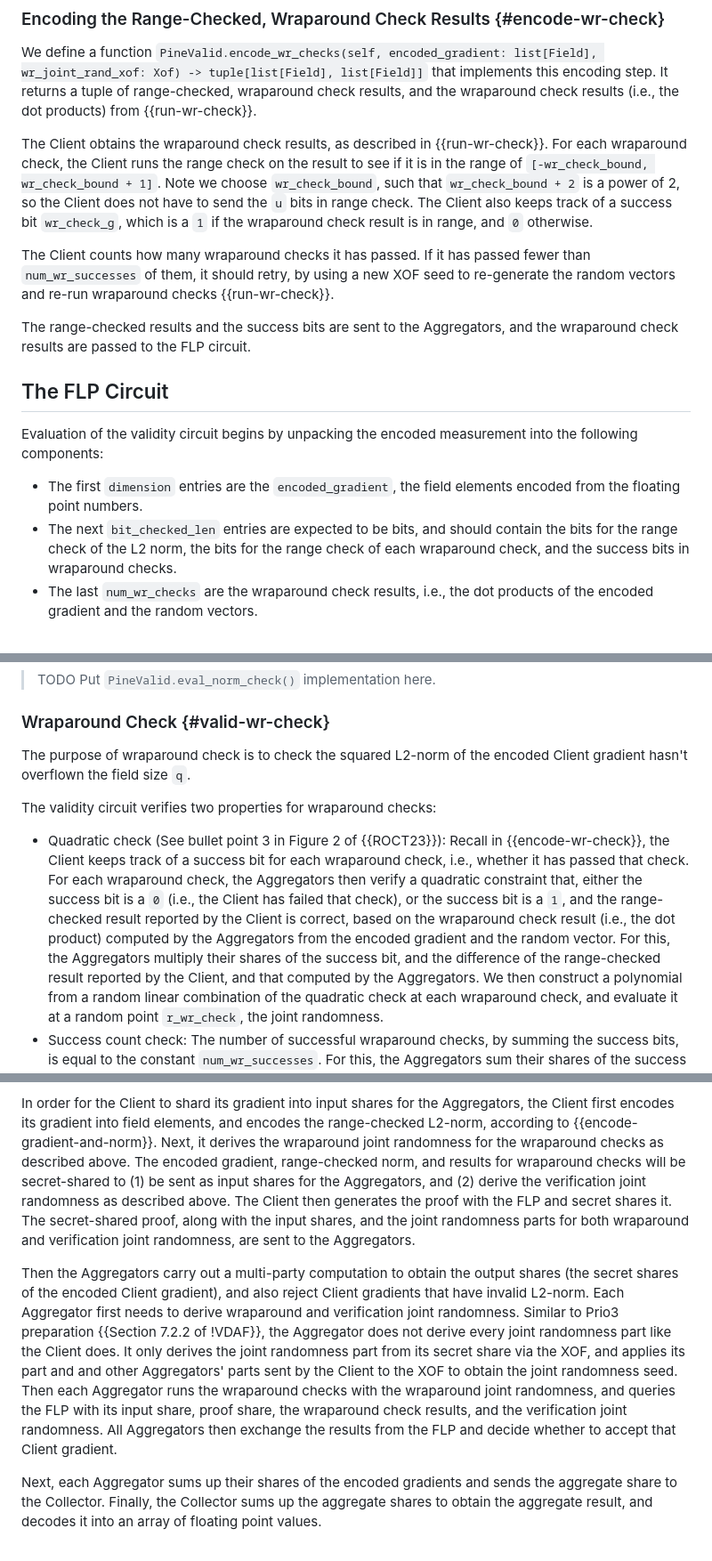
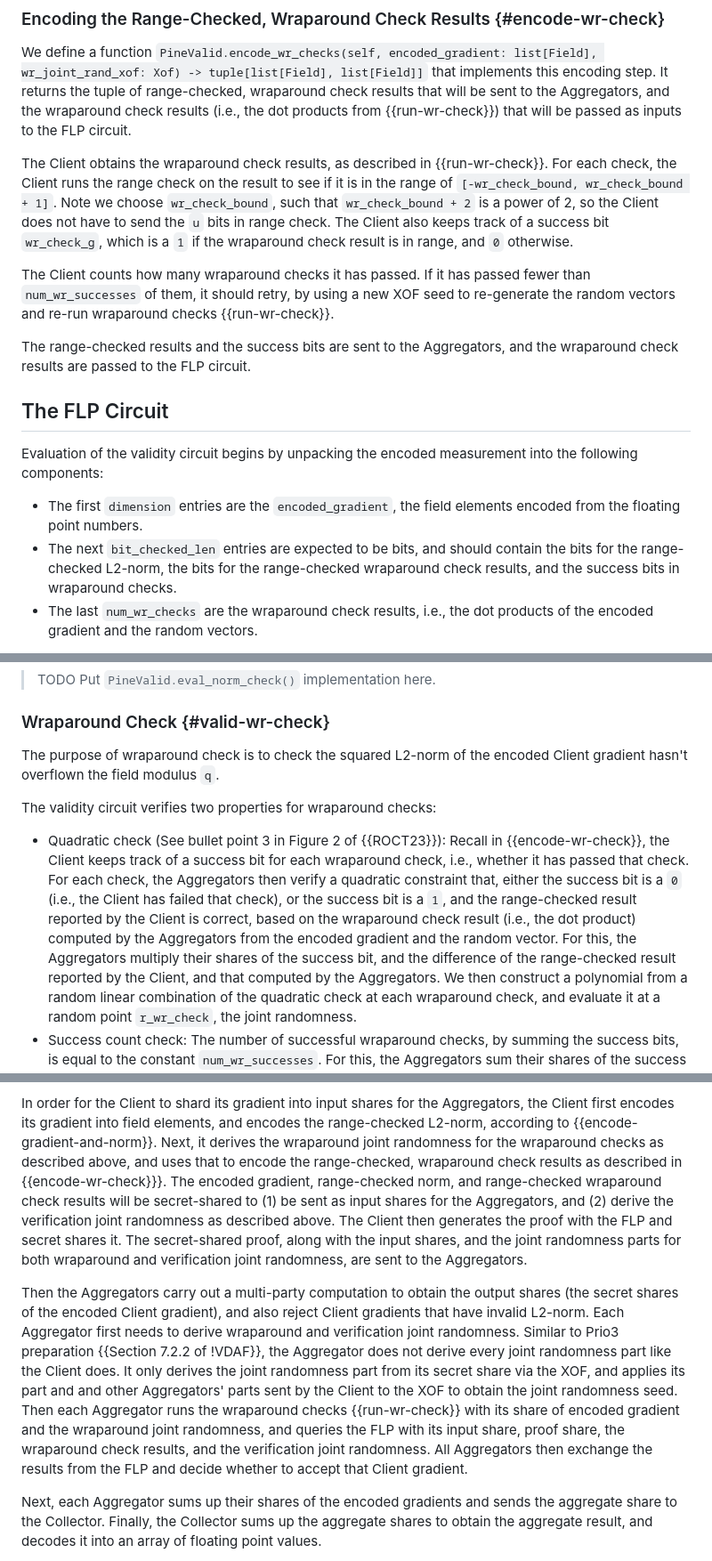
Before and after one commit to junyechen1996/draft-chen-cfrg-vdaf-pine, a Markdown page: draft-chen-cfrg-vdaf-pine.md, 3 parts joined by grey strips. Shown: that part at 89% size. GitHub-like rendering.

Commit message:
Clean up some texts for wraparound checks (#72)

```diff
--- a/draft-chen-cfrg-vdaf-pine.md
+++ b/draft-chen-cfrg-vdaf-pine.md
@@ -384,17 +384,17 @@ gradient and the random vector derived on their own.
 We define a function `PineValid.encode_wr_checks(self,
 encoded_gradient: list[Field], wr_joint_rand_xof: Xof) ->
 tuple[list[Field], list[Field]]` that implements this encoding step. It returns
-a tuple of range-checked, wraparound check results, and the wraparound check
-results (i.e., the dot products) from {{run-wr-check}}.
+the tuple of range-checked, wraparound check results that will be sent to the
+Aggregators, and the wraparound check results (i.e., the dot products from
+{{run-wr-check}}) that will be passed as inputs to the FLP circuit.
 
 The Client obtains the wraparound check results, as described in
-{{run-wr-check}}. For each wraparound check, the Client runs the range check on
-the result to see if it is in the range of
-`[-wr_check_bound, wr_check_bound + 1]`. Note we choose `wr_check_bound`, such
-that `wr_check_bound + 2` is a power of 2, so the Client does not have to send
-the `u` bits in range check. The Client also keeps track of a success bit
-`wr_check_g`, which is a `1` if the wraparound check result is in range, and `0`
-otherwise.
+{{run-wr-check}}. For each check, the Client runs the range check on the result
+to see if it is in the range of `[-wr_check_bound, wr_check_bound + 1]`. Note we
+choose `wr_check_bound`, such that `wr_check_bound + 2` is a power of 2, so the
+Client does not have to send the `u` bits in range check. The Client also keeps
+track of a success bit `wr_check_g`, which is a `1` if the wraparound check
+result is in range, and `0` otherwise.
 
 The Client counts how many wraparound checks it has passed. If it has passed
 fewer than `num_wr_successes` of them, it should retry, by using a new XOF
@@ -412,8 +412,8 @@ into the following components:
 * The first `dimension` entries are the `encoded_gradient`, the field elements
   encoded from the floating point numbers.
 * The next `bit_checked_len` entries are expected to be bits, and should contain
-  the bits for the range check of the L2 norm, the bits for the range check of
-  each wraparound check, and the success bits in wraparound checks.
+  the bits for the range-checked L2-norm, the bits for the range-checked
+  wraparound check results, and the success bits in wraparound checks.
 * The last `num_wr_checks` are the wraparound check results, i.e., the dot
   products of the encoded gradient and the random vectors.
 
@@ -495,20 +495,20 @@ Client:
 ### Wraparound Check {#valid-wr-check}
 
 The purpose of wraparound check is to check the squared L2-norm of the encoded
-Client gradient hasn't overflown the field size `q`.
+Client gradient hasn't overflown the field modulus `q`.
 
 The validity circuit verifies two properties for wraparound checks:
 
 * Quadratic check (See bullet point 3 in Figure 2 of {{ROCT23}}): Recall in
   {{encode-wr-check}}, the Client keeps track of a success bit for each
-  wraparound check, i.e., whether it has passed that check. For each wraparound
-  check, the Aggregators then verify a quadratic constraint that, either the
-  success bit is a `0` (i.e., the Client has failed that check), or the success
-  bit is a `1`, and the range-checked result reported by the Client is correct,
-  based on the wraparound check result (i.e., the dot product) computed by the
-  Aggregators from the encoded gradient and the random vector. For this, the
-  Aggregators multiply their shares of the success bit, and the difference of
-  the range-checked result reported by the Client, and that computed by the
+  wraparound check, i.e., whether it has passed that check. For each check, the
+  Aggregators then verify a quadratic constraint that, either the success bit is
+  a `0` (i.e., the Client has failed that check), or the success bit is a `1`,
+  and the range-checked result reported by the Client is correct, based on the
+  wraparound check result (i.e., the dot product) computed by the Aggregators
+  from the encoded gradient and the random vector. For this, the Aggregators
+  multiply their shares of the success bit, and the difference of the
+  range-checked result reported by the Client, and that computed by the
   Aggregators. We then construct a polynomial from a random linear combination
   of the quadratic check at each wraparound check, and evaluate it at a random
   point `r_wr_check`, the joint randomness.
@@ -554,13 +554,14 @@ In order for the Client to shard its gradient into input shares for the
 Aggregators, the Client first encodes its gradient into field elements, and
 encodes the range-checked L2-norm, according to {{encode-gradient-and-norm}}.
 Next, it derives the wraparound joint randomness for the wraparound checks as
-described above. The encoded gradient, range-checked norm, and results for
-wraparound checks will be secret-shared to (1) be sent as input shares for the
-Aggregators, and (2) derive the verification joint randomness as described
-above. The Client then generates the proof with the FLP and secret shares it.
-The secret-shared proof, along with the input shares, and the joint randomness
-parts for both wraparound and verification joint randomness, are sent to the
-Aggregators.
+described above, and uses that to encode the range-checked, wraparound check
+results as described in {{encode-wr-check}}}. The encoded gradient,
+range-checked norm, and range-checked wraparound check results will be
+secret-shared to (1) be sent as input shares for the Aggregators, and (2) derive
+the verification joint randomness as described above. The Client then generates
+the proof with the FLP and secret shares it. The secret-shared proof, along with
+the input shares, and the joint randomness parts for both wraparound and
+verification joint randomness, are sent to the Aggregators.
 
 Then the Aggregators carry out a multi-party computation to obtain the output
 shares (the secret shares of the encoded Client gradient), and also reject
@@ -570,11 +571,12 @@ preparation {{Section 7.2.2 of !VDAF}}, the Aggregator does not derive every
 joint randomness part like the Client does. It only derives the joint
 randomness part from its secret share via the XOF, and applies its part and
 and other Aggregators' parts sent by the Client to the XOF to obtain the joint
-randomness seed. Then each Aggregator runs the wraparound checks with the
-wraparound joint randomness, and queries the FLP with its input share, proof
-share, the wraparound check results, and the verification joint randomness. All
-Aggregators then exchange the results from the FLP and decide whether to accept
-that Client gradient.
+randomness seed. Then each Aggregator runs the wraparound checks
+{{run-wr-check}} with its share of encoded gradient and the wraparound joint
+randomness, and queries the FLP with its input share, proof share, the
+wraparound check results, and the verification joint randomness. All Aggregators
+then exchange the results from the FLP and decide whether to accept that Client
+gradient.
 
 Next, each Aggregator sums up their shares of the encoded gradients and sends
 the aggregate share to the Collector. Finally, the Collector sums up the
```
Also changed, not shown: other parts of draft-chen-cfrg-vdaf-pine.md (+3 -3 lines).
